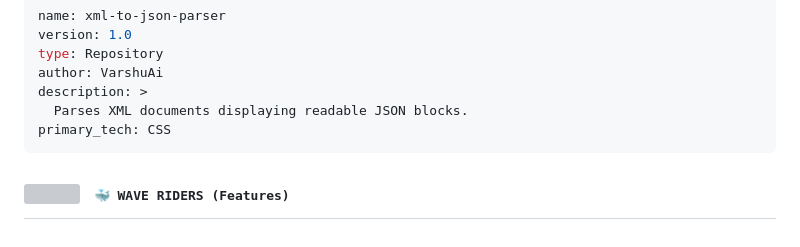
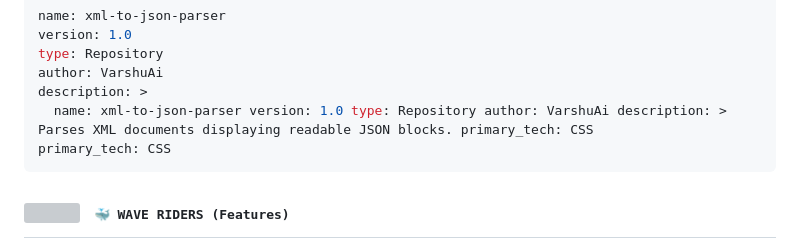
Before and after one commit to VarshuAi/xml-to-json-parser, a Markdown page: README.md, the part around the change. Drawn GitHub-style; grey boxes are pictures that could not be loaded.

````diff
--- a/README.md
+++ b/README.md
@@ -38,7 +38,7 @@ version: 1.0
 type: Repository
 author: VarshuAi
 description: >
-  Parses XML documents displaying readable JSON blocks.
+  name: xml-to-json-parser version: 1.0 type: Repository author: VarshuAi description: >   Parses XML documents displaying readable JSON blocks. primary_tech: CSS
 primary_tech: CSS
 ```
 
````
